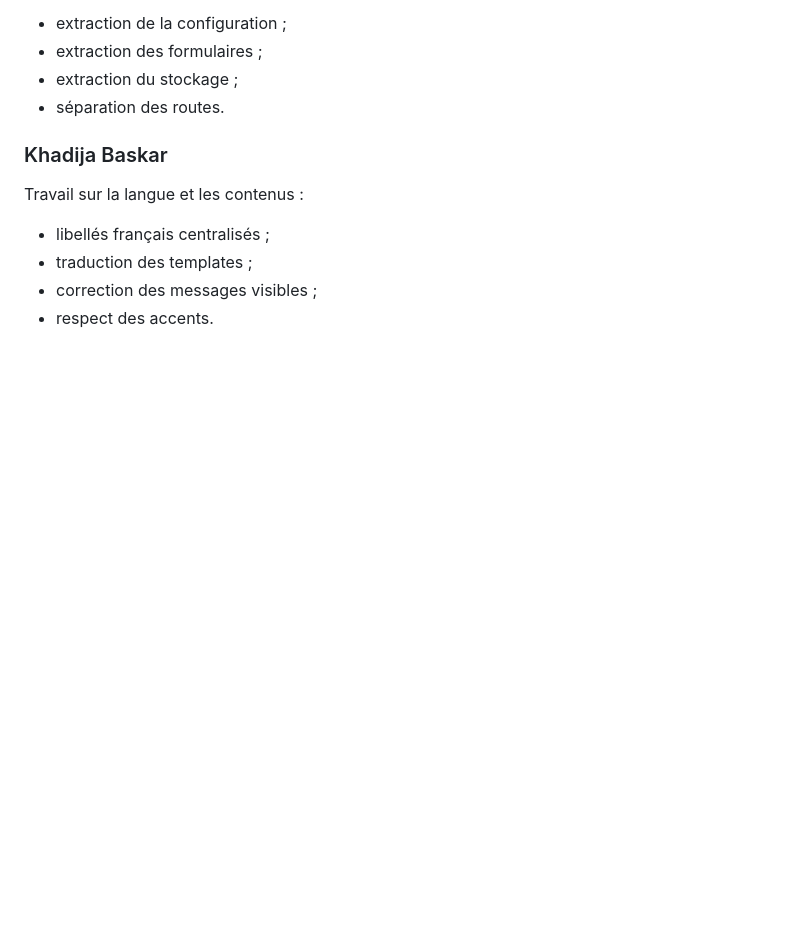
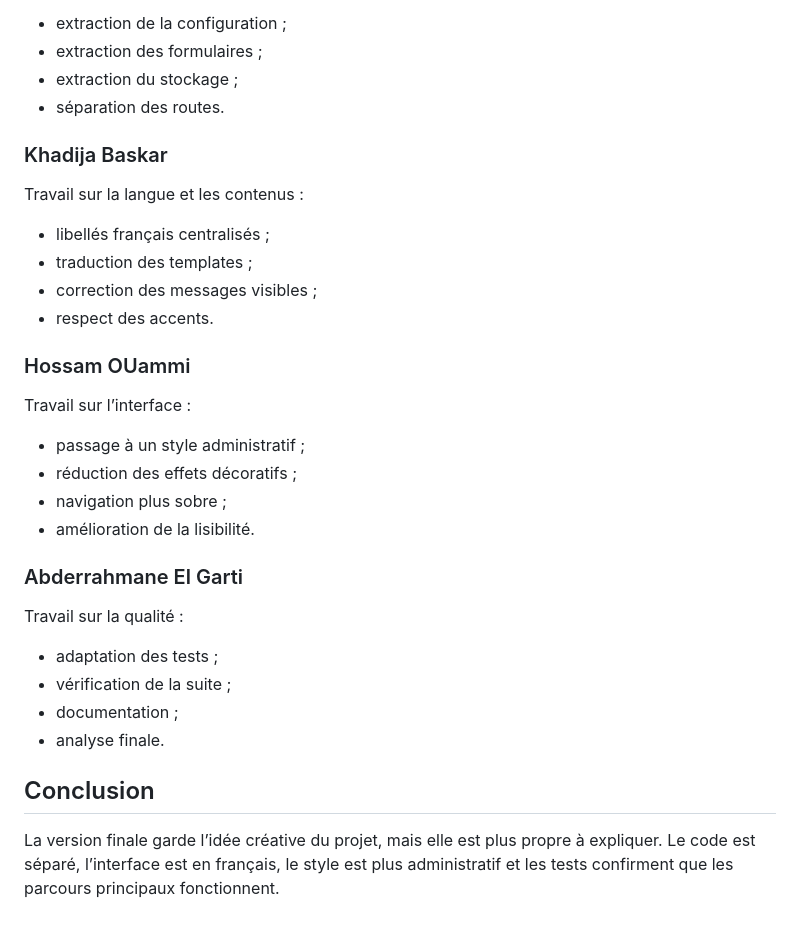
Before and after one commit to HoSSamOuammi/Digital_Thinking, a Markdown page: ANALYSE_PROJET.md, the part around the change. GitHub-like rendering; blank space fills up the shorter version.

Commit message:
Rediger analyse projet 8

```diff
--- a/ANALYSE_PROJET.md
+++ b/ANALYSE_PROJET.md
@@ -148,3 +148,25 @@ Travail sur la langue et les contenus :
 - traduction des templates ;
 - correction des messages visibles ;
 - respect des accents.
+
+### Hossam OUammi
+
+Travail sur l’interface :
+
+- passage à un style administratif ;
+- réduction des effets décoratifs ;
+- navigation plus sobre ;
+- amélioration de la lisibilité.
+
+### Abderrahmane El Garti
+
+Travail sur la qualité :
+
+- adaptation des tests ;
+- vérification de la suite ;
+- documentation ;
+- analyse finale.
+
+## Conclusion
+
+La version finale garde l’idée créative du projet, mais elle est plus propre à expliquer. Le code est séparé, l’interface est en français, le style est plus administratif et les tests confirment que les parcours principaux fonctionnent.
```
